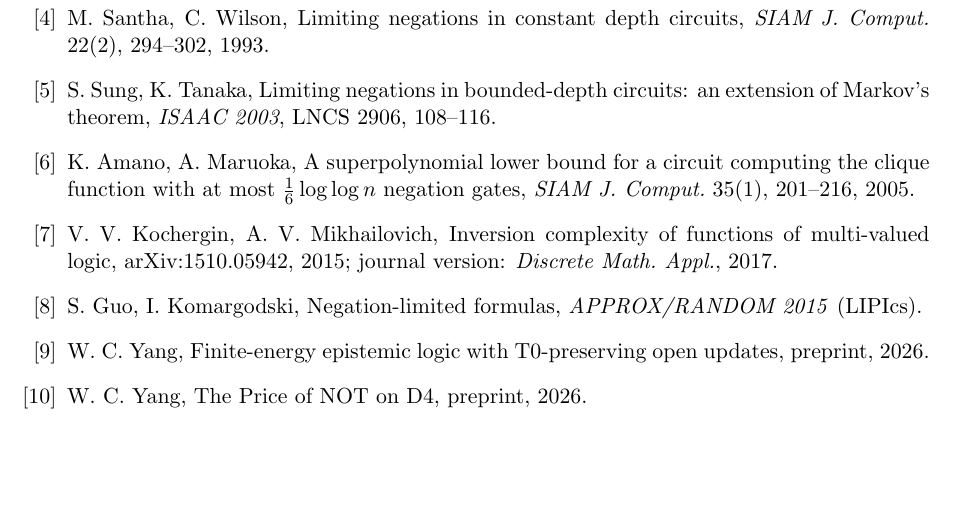
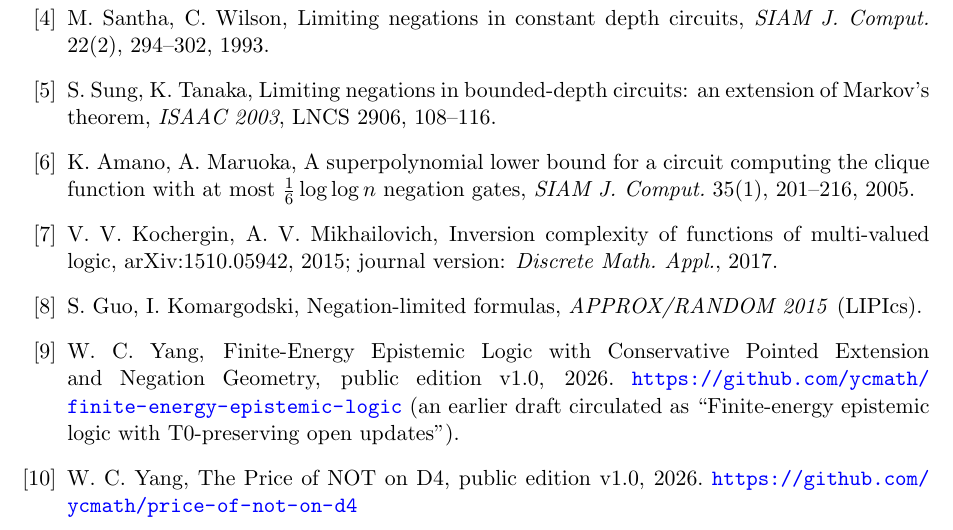
Before and after one commit to ycmath/cohomological-price-of-not, a LaTeX paper (paper/the-cohomological-price-of-not.tex): part of page 6 of 6, cut so that both start at the same text, the shorter picture padded with empty space. Compiled offline with pdfLaTeX.

Commit message:
v1.0.3: refs [9][10] updated to released companions
Ref 9: canonical title (Finite-Energy Epistemic Logic with
Conservative Pointed Extension and Negation Geometry) + repo URL,
with the earlier working title noted. Ref 10: public edition v1.0
+ repo URL. PDF recompiled. DOIs to be added when minted on Zenodo.

Co-Authored-By: Claude Fable 5 <noreply@anthropic.com>

```diff
--- a/paper/the-cohomological-price-of-not.tex
+++ b/paper/the-cohomological-price-of-not.tex
@@ -402,10 +402,14 @@ functions of multi-valued logic, arXiv:1510.05942, 2015; journal version:
 \bibitem{gk} S.~Guo, I.~Komargodski, Negation-limited formulas,
 \emph{APPROX/RANDOM 2015} (LIPIcs).
 
-\bibitem{wcy1} W.~C. Yang, Finite-energy epistemic logic with
-T0-preserving open updates, preprint, 2026.
+\bibitem{wcy1} W.~C. Yang, Finite-Energy Epistemic Logic with
+Conservative Pointed Extension and Negation Geometry, public edition v1.0,
+2026. \url{https://github.com/ycmath/finite-energy-epistemic-logic}
+(an earlier draft circulated as ``Finite-energy epistemic logic with
+T0-preserving open updates'').
 
-\bibitem{wcy2} W.~C. Yang, The Price of NOT on D4, preprint, 2026.
+\bibitem{wcy2} W.~C. Yang, The Price of NOT on D4, public edition v1.0,
+2026. \url{https://github.com/ycmath/price-of-not-on-d4}
 
 \end{thebibliography}
 
```
Also changed, not shown: paper/the-cohomological-price-of-not.md (+7 -3 lines), README.md, paper/the-cohomological-price-of-not.pdf.
